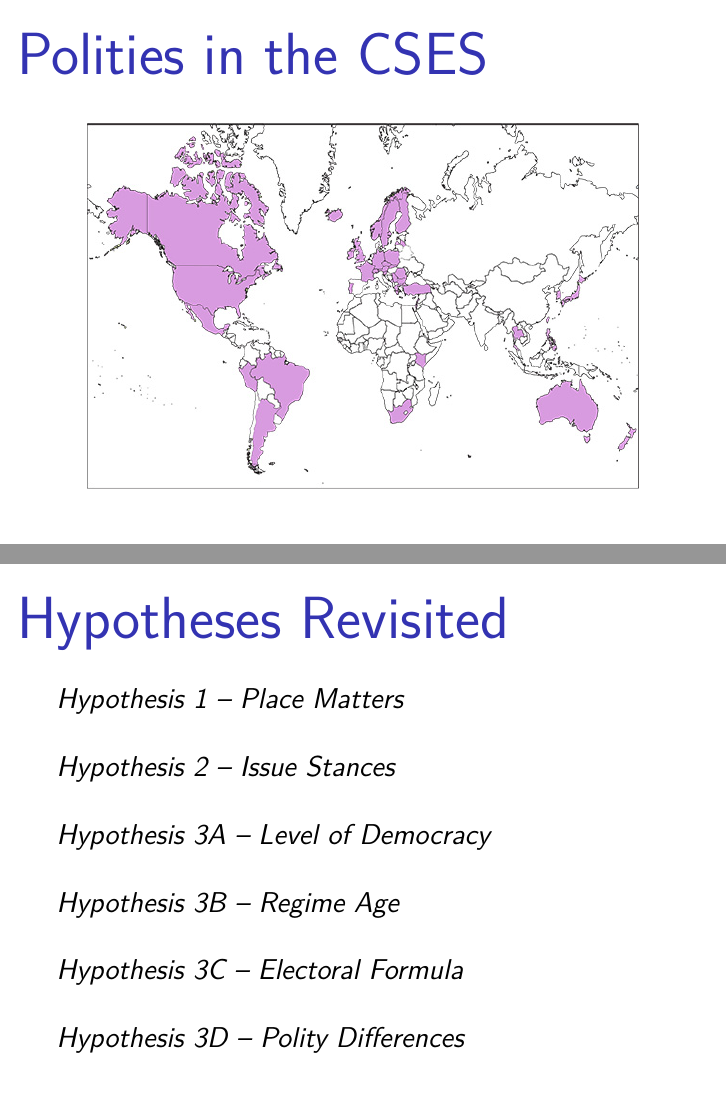
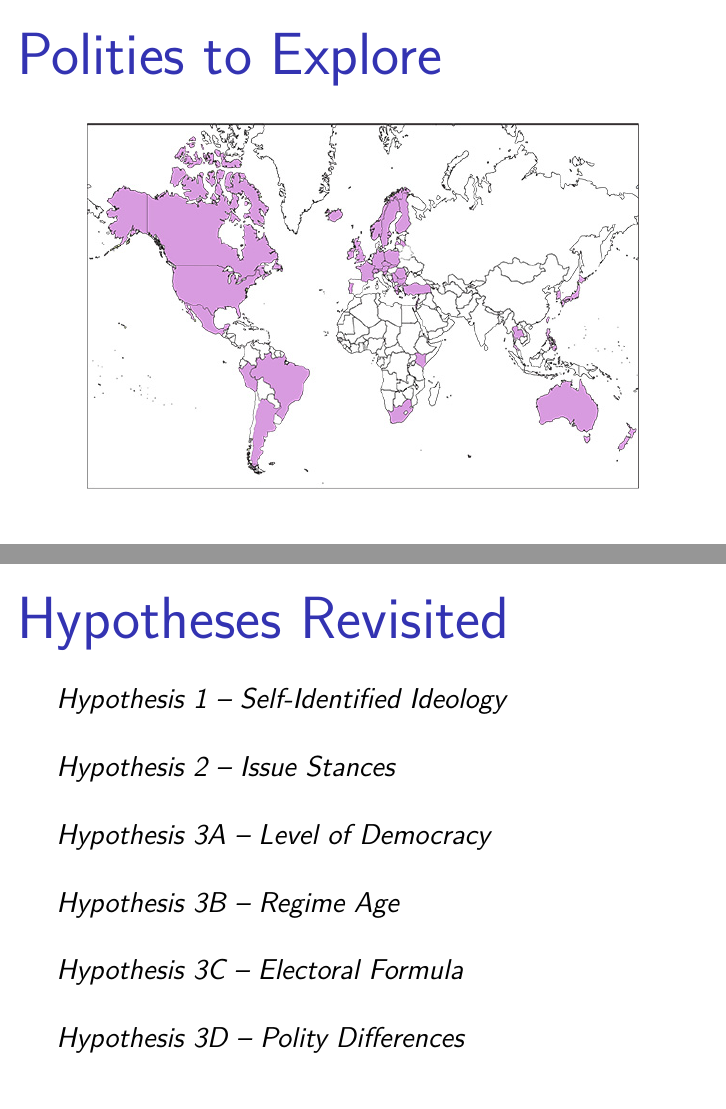
Before and after one commit to jacklreilly/CompRuralPolitics, LaTeX slides (Presentation/PresentationJLin.tex): pages 6 and 18 of 20, joined at a grey line. Compiled offline with pdfLaTeX.

Commit message:
Changed H1's name to Self-Identified

```diff
--- a/Presentation/PresentationJLin.tex
+++ b/Presentation/PresentationJLin.tex
@@ -57,7 +57,7 @@
 \end{frame}
 
 \begin{frame}
-\frametitle{Polities in the CSES}
+\frametitle{Polities to Explore}
 \begin{figure}[H]    \centering
 	{	 \includegraphics[width=.9\textwidth]{Mod4}}
 \end{figure}
@@ -67,7 +67,7 @@
 \begin{frame}
 \footnotesize
 \frametitle{Hypotheses}
-\e {Hypothesis 1 -- Place Matters} \\
+\e {Hypothesis 1 -- Self-Identified Ideology} \\
 ~~\\
 \e{Hypothesis 2 -- Issue Stances} \\
 ~~\\
@@ -242,7 +242,7 @@
 \footnotesize
 \frametitle{Hypotheses Revisited}
 
-\e {Hypothesis 1 -- Place Matters} \\
+\e {Hypothesis 1 -- Self-Identified Ideology} \\
 ~~\\
 \e{Hypothesis 2 -- Issue Stances} \\
 ~~\\
```
Also changed, not shown: Presentation/PresentationJLin.pdf.
